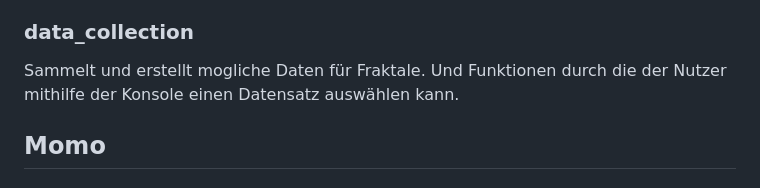
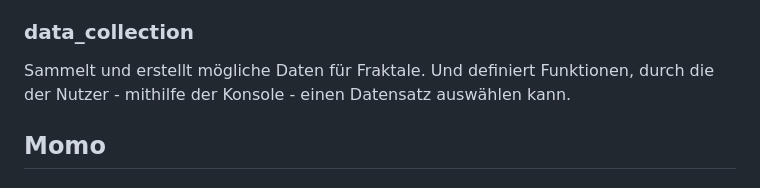
Before and after one commit to KaroCP/Computerpraktikum_Block_3, a Markdown page: README.md, the part around the change. Drawn GitHub-style.

```diff
--- a/README.md
+++ b/README.md
@@ -38,7 +38,7 @@ Definiert die Klasse Fractal, die Daten wie die genutze Funktion oder das Iterat
 Die Funktion (genauso wie ihre Ableitung) werden als Lambdafunkktionen in einer komplexen Zahl eingegeben (z.B. f = lambda z:z**3-1).<br>
 Die Klasse ruft zur Berechnung des Plots - je nach Einstellung - die Funktion newton_approx in newton oder ??? in ?newton_C++? auf.
 ### data_collection
-Sammelt und erstellt mogliche Daten für Fraktale. Und Funktionen durch die der Nutzer mithilfe der Konsole einen Datensatz auswählen kann.
+Sammelt und erstellt mögliche Daten für Fraktale. Und definiert Funktionen, durch die der Nutzer - mithilfe der Konsole - einen Datensatz auswählen kann.
 
 ## Momo
 ### Programmteil/e : newton (revisited).
```
